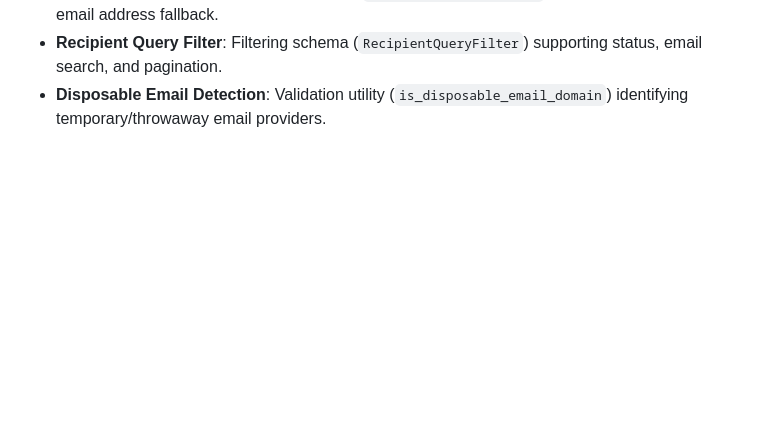
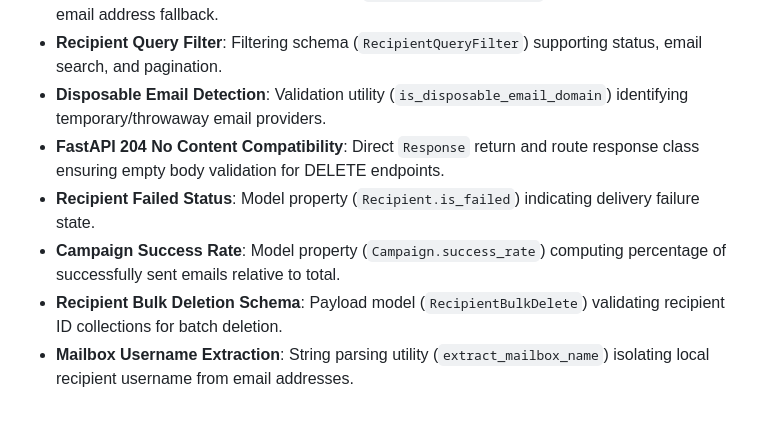
Before and after one commit to DanishKhan-pixel/MailForge, a Markdown page: README.md, the part around the change. Rendered like a GitHub page; blank space fills up the shorter version.

Commit message:
docs(readme): document 204 response fix, Recipient.is_failed, Campaign.success_rate, RecipientBulkDelete, and extract_mailbox_name

```diff
--- a/README.md
+++ b/README.md
@@ -177,3 +177,8 @@ The test suite covers:
 - **Recipient Display Name**: Model property (`Recipient.display_name`) resolving full name or email address fallback.
 - **Recipient Query Filter**: Filtering schema (`RecipientQueryFilter`) supporting status, email search, and pagination.
 - **Disposable Email Detection**: Validation utility (`is_disposable_email_domain`) identifying temporary/throwaway email providers.
+- **FastAPI 204 No Content Compatibility**: Direct `Response` return and route response class ensuring empty body validation for DELETE endpoints.
+- **Recipient Failed Status**: Model property (`Recipient.is_failed`) indicating delivery failure state.
+- **Campaign Success Rate**: Model property (`Campaign.success_rate`) computing percentage of successfully sent emails relative to total.
+- **Recipient Bulk Deletion Schema**: Payload model (`RecipientBulkDelete`) validating recipient ID collections for batch deletion.
+- **Mailbox Username Extraction**: String parsing utility (`extract_mailbox_name`) isolating local recipient username from email addresses.
```
